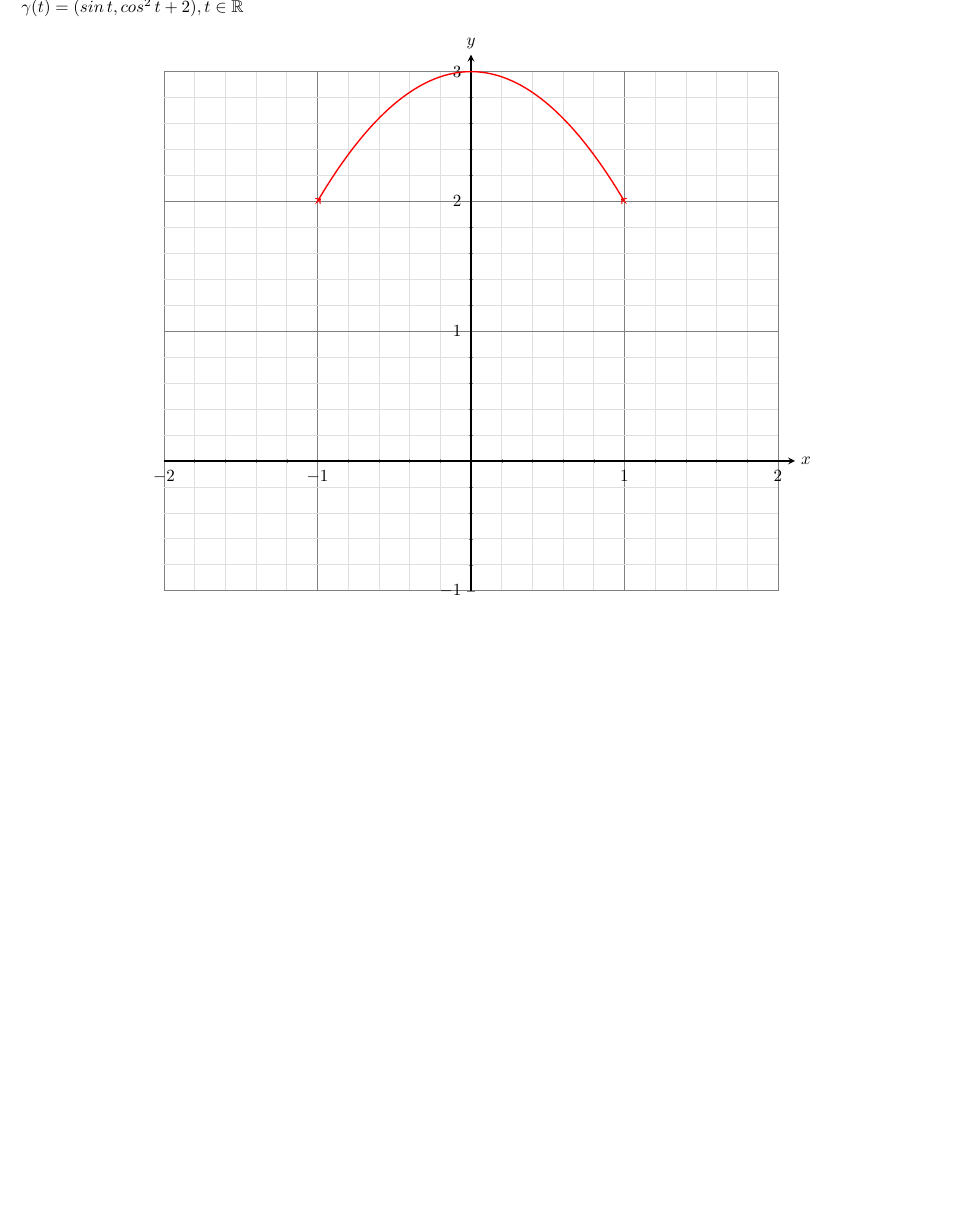
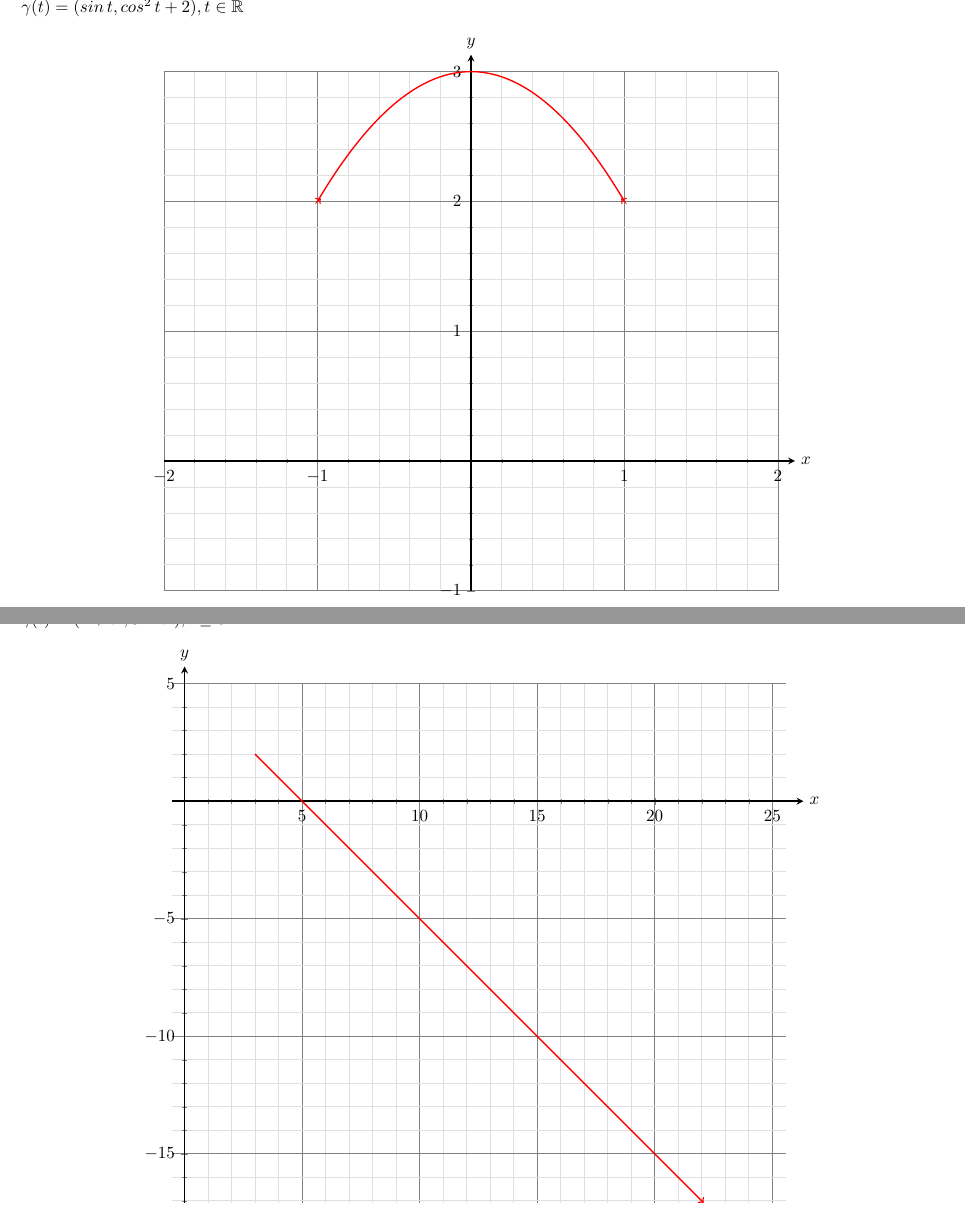
Before and after one commit to rud-boy/epusp-listas-resolvidas, a LaTeX document (4º Periodo (2021 2º Semestre)/MAT2454 - Cálculo Diferencial e Integral II - Turma 2/Exercícios/Lista 1/solucoes.tex): part of page 22 of 22 before the commit and two parts of pages 22 and 23 of 23 after it, the two joined at a grey line, cut so that both start at the same text. Compiled offline with pdfLaTeX.

Commit message:
MAT2454 - Lista 1 Parte 2 Exercício 1.j feito.

```diff
--- a/4º Periodo (2021 2º Semestre)/MAT2454 - Cálculo Diferencial e Integral II - Turma 2/Exercícios/Lista 1/solucoes.tex
+++ b/4º Periodo (2021 2º Semestre)/MAT2454 - Cálculo Diferencial e Integral II - Turma 2/Exercícios/Lista 1/solucoes.tex
@@ -1061,4 +1061,47 @@ $\gamma(t) = (sin \, t, cos^2 \, t + 2), t \in \mathbb{R}$
   \end{tikzpicture}
 \end{center}
 \clearpage
+
+\subsubsection{(j)}
+$\gamma(t) = (2 + e^t, 3 - e^t), t \geq 0$
+\begin{center}
+  \begin{tikzpicture}
+    \begin{axis}[
+      width = 0.75\textwidth,
+      axis x line = center,
+      axis y line = center,
+      axis equal,
+      axis line style = {shorten >= -10pt, thick},
+      xlabel = {$x$},
+      ylabel = {$y$},
+      x label style = {
+        at = {(current axis.right of origin)},
+        anchor = west,
+        xshift = 10pt
+      },
+      y label style = {
+        at = {(current axis.above origin)},
+        anchor = south,
+        yshift = 10pt
+      },
+      xtick distance = 5,
+      ytick distance = 5,
+      minor tick num = 4,
+      ymax = 5,
+      grid = both,
+      major grid style = {gray},
+      minor grid style = {gray!25},
+    ]
+    \addplot[
+      red,
+      thick,
+      ->,
+      samples = 500,
+      domain = 0 : 3,
+      variable = t,
+    ] ({2 + e^t}, {3 - e^t});
+    \end{axis}
+  \end{tikzpicture}
+\end{center}
+\clearpage
 \end{document}
```
